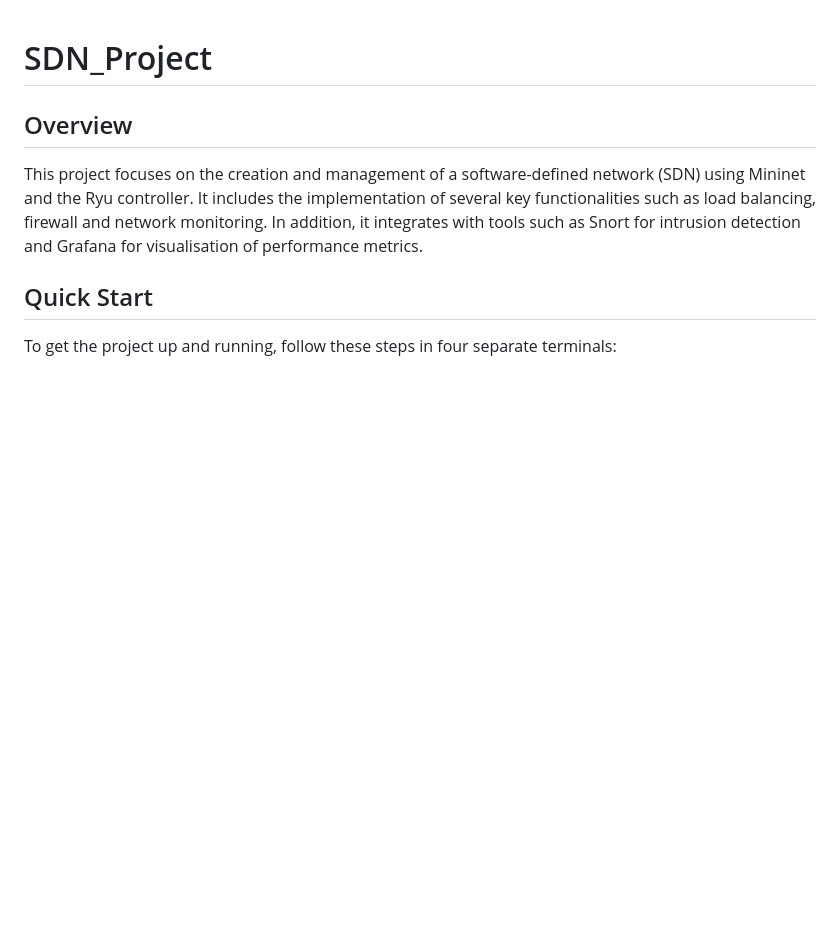
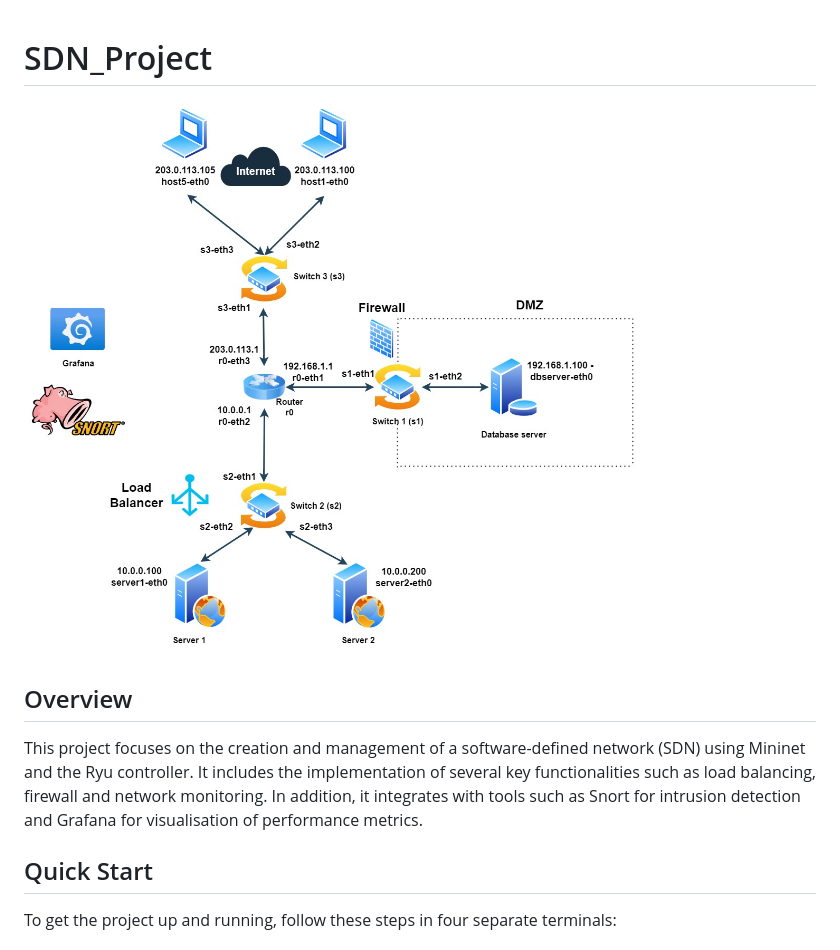
Before and after one commit to ignitasalex/SDS_project, a Markdown page: README.md, the part around the change. GitHub-like rendering; blank space fills up the shorter version.

Commit message:
Adding picture

```diff
--- a/README.md
+++ b/README.md
@@ -1,5 +1,5 @@
 # SDN_Project
-
+![GNN-Malware_Detector](docu/v2.jpeg)
 ## Overview
 This project focuses on the creation and management of a software-defined network (SDN) using Mininet and the Ryu controller. It includes the implementation of several key functionalities such as load balancing, firewall and network monitoring. In addition, it integrates with tools such as Snort for intrusion detection and Grafana for visualisation of performance metrics.
 
```
